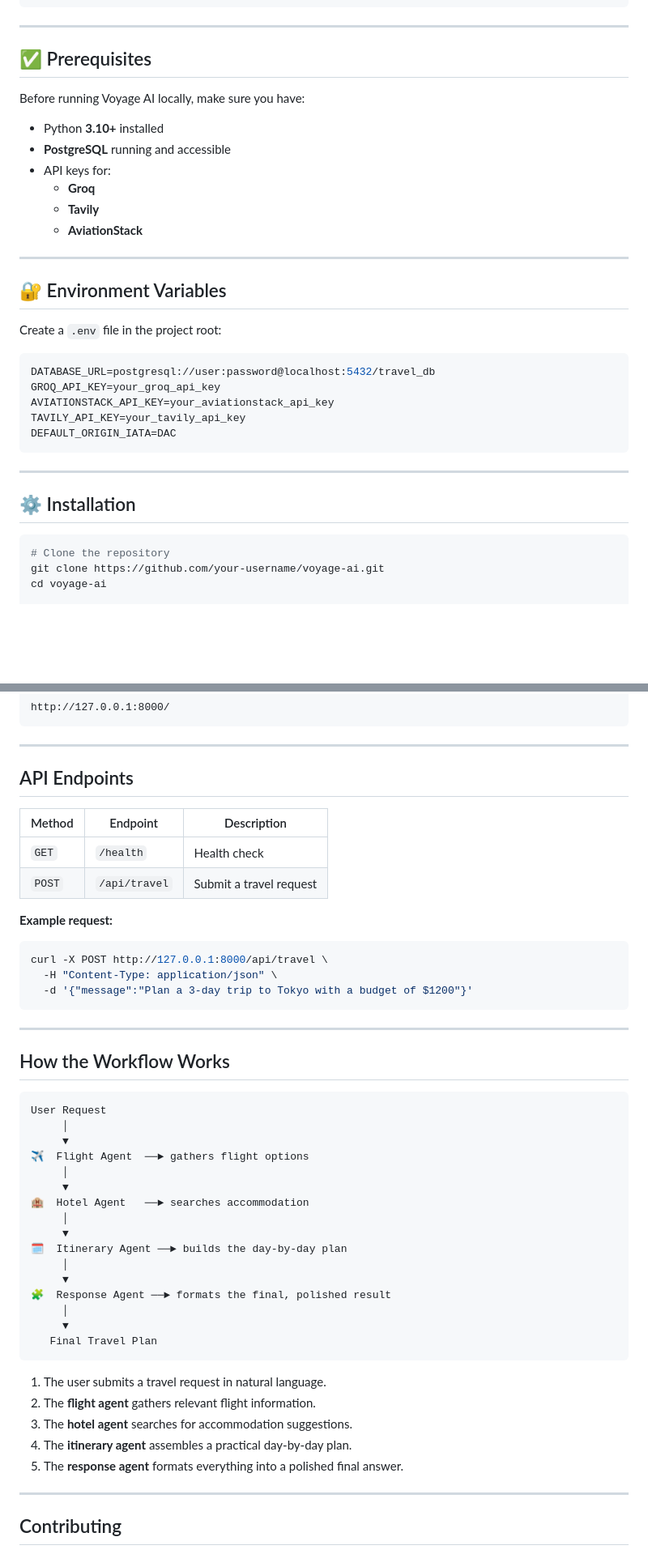
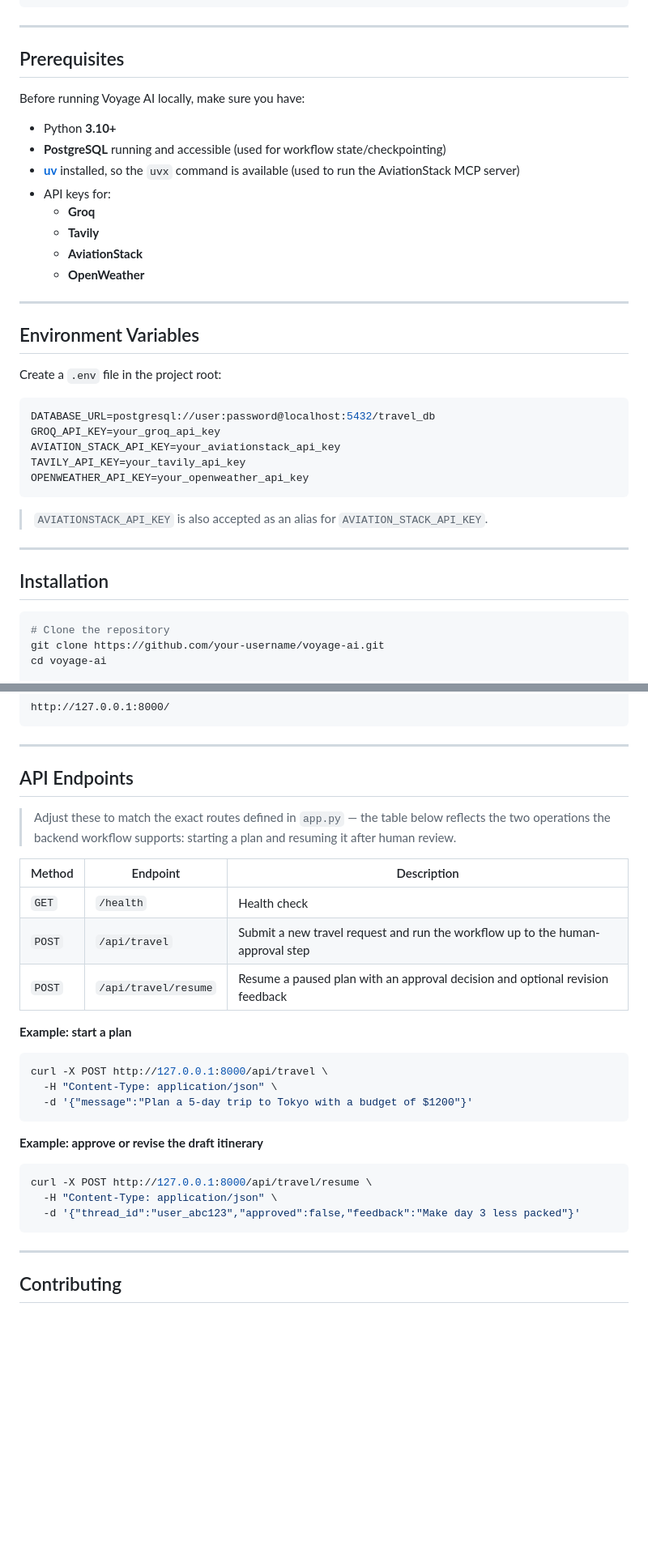
Before and after one commit to Dhyanesh-AN/VoyageAI, a Markdown page: README.md, 2 parts joined by grey strips. Shown at 81% size. Drawn GitHub-style; blank space fills up the shorter version.

````diff
--- a/README.md
+++ b/README.md
@@ -71,34 +130,38 @@ All of it is orchestrated through a **LangGraph** workflow, served over **FastAP
 
 ---
 
-## ✅ Prerequisites
+## Prerequisites
 
 Before running Voyage AI locally, make sure you have:
 
-- Python **3.10+** installed
-- **PostgreSQL** running and accessible
+- Python **3.10+**
+- **PostgreSQL** running and accessible (used for workflow state/checkpointing)
+- **[uv](https://docs.astral.sh/uv/)** installed, so the `uvx` command is available (used to run the AviationStack MCP server)
 - API keys for:
   - **Groq**
   - **Tavily**
   - **AviationStack**
+  - **OpenWeather**
 
 ---
 
-## 🔐 Environment Variables
+## Environment Variables
 
 Create a `.env` file in the project root:
 
 ```env
 DATABASE_URL=postgresql://user:password@localhost:5432/travel_db
 GROQ_API_KEY=your_groq_api_key
-AVIATIONSTACK_API_KEY=your_aviationstack_api_key
+AVIATION_STACK_API_KEY=your_aviationstack_api_key
 TAVILY_API_KEY=your_tavily_api_key
-DEFAULT_ORIGIN_IATA=DAC
+OPENWEATHER_API_KEY=your_openweather_api_key
 ```
+
+> `AVIATIONSTACK_API_KEY` is also accepted as an alias for `AVIATION_STACK_API_KEY`.
 
 ---
 
-## ⚙️ Installation
+## Installation
 
 ```bash
 # Clone the repository
@@ -131,49 +194,31 @@ http://127.0.0.1:8000/
 
 ---
 
-##  API Endpoints
+## API Endpoints
+
+> Adjust these to match the exact routes defined in `app.py` — the table below reflects the two operations the backend workflow supports: starting a plan and resuming it after human review.
 
 | Method | Endpoint | Description |
 |--------|-----------|-------------|
 | `GET`  | `/health` | Health check |
-| `POST` | `/api/travel` | Submit a travel request |
+| `POST` | `/api/travel` | Submit a new travel request and run the workflow up to the human-approval step |
+| `POST` | `/api/travel/resume` | Resume a paused plan with an approval decision and optional revision feedback |
 
-**Example request:**
+**Example: start a plan**
 
 ```bash
 curl -X POST http://127.0.0.1:8000/api/travel \
   -H "Content-Type: application/json" \
-  -d '{"message":"Plan a 3-day trip to Tokyo with a budget of $1200"}'
+  -d '{"message":"Plan a 5-day trip to Tokyo with a budget of $1200"}'
 ```
 
----
+**Example: approve or revise the draft itinerary**
 
-## How the Workflow Works
-
-```text
-User Request
-     │
-     ▼
-✈️  Flight Agent  ──► gathers flight options
-     │
-     ▼
-🏨  Hotel Agent   ──► searches accommodation
-     │
-     ▼
-🗓️  Itinerary Agent ──► builds the day-by-day plan
-     │
-     ▼
-🧩  Response Agent ──► formats the final, polished result
-     │
-     ▼
-   Final Travel Plan
+```bash
+curl -X POST http://127.0.0.1:8000/api/travel/resume \
+  -H "Content-Type: application/json" \
+  -d '{"thread_id":"user_abc123","approved":false,"feedback":"Make day 3 less packed"}'
 ```
-
-1. The user submits a travel request in natural language.
-2. The **flight agent** gathers relevant flight information.
-3. The **hotel agent** searches for accommodation suggestions.
-4. The **itinerary agent** assembles a practical day-by-day plan.
-5. The **response agent** formats everything into a polished final answer.
 
 ---
 
````
Also changed, not shown: other parts of README.md (+91 -32 lines).
